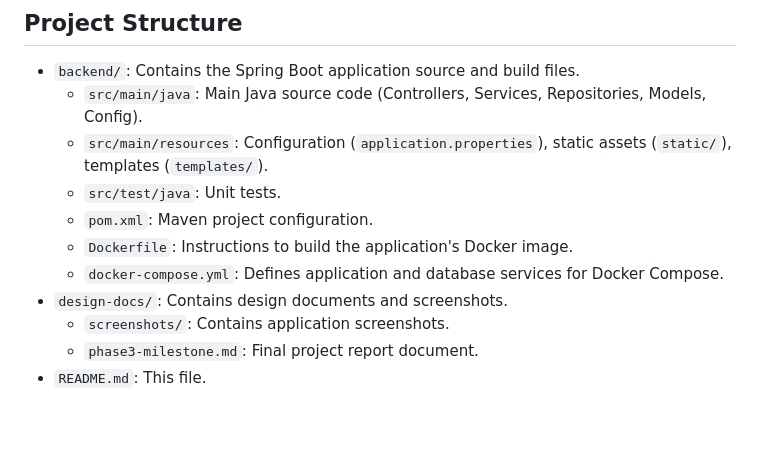
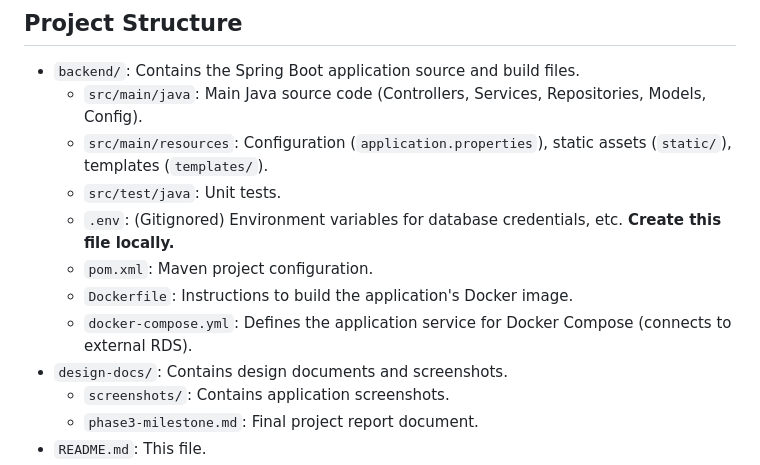
Before and after one commit to ramees-kr/healthcare-crm, a Markdown page: README.md, the part around one of its changes. Drawn GitHub-style; blank space fills up the shorter version.

```diff
--- a/README.md
+++ b/README.md
@@ -148,9 +175,10 @@ This method runs the Spring Boot application directly on your machine and connec
   - `src/main/java`: Main Java source code (Controllers, Services, Repositories, Models, Config).
   - `src/main/resources`: Configuration (`application.properties`), static assets (`static/`), templates (`templates/`).
   - `src/test/java`: Unit tests.
+  - `.env`: (Gitignored) Environment variables for database credentials, etc. **Create this file locally.**
   - `pom.xml`: Maven project configuration.
   - `Dockerfile`: Instructions to build the application's Docker image.
-  - `docker-compose.yml`: Defines application and database services for Docker Compose.
+  - `docker-compose.yml`: Defines the application service for Docker Compose (connects to external RDS).
 - `design-docs/`: Contains design documents and screenshots.
   - `screenshots/`: Contains application screenshots.
   - `phase3-milestone.md`: Final project report document.
```
Also changed, not shown: other parts of README.md (+59 -32 lines).
